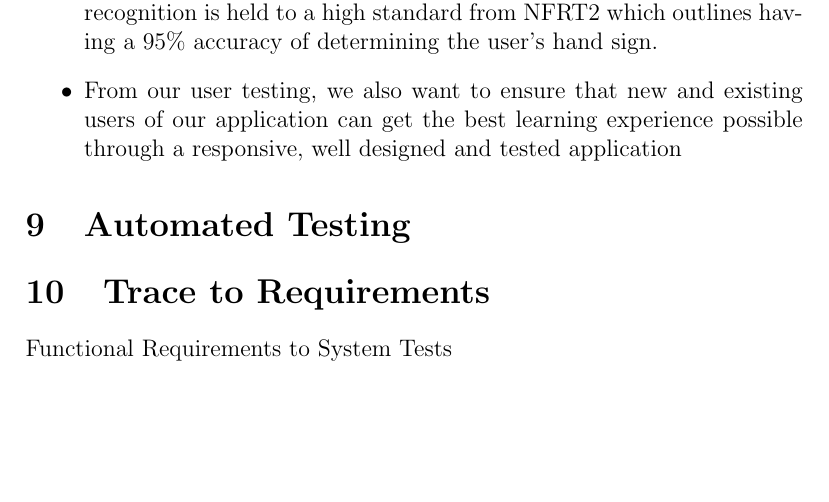
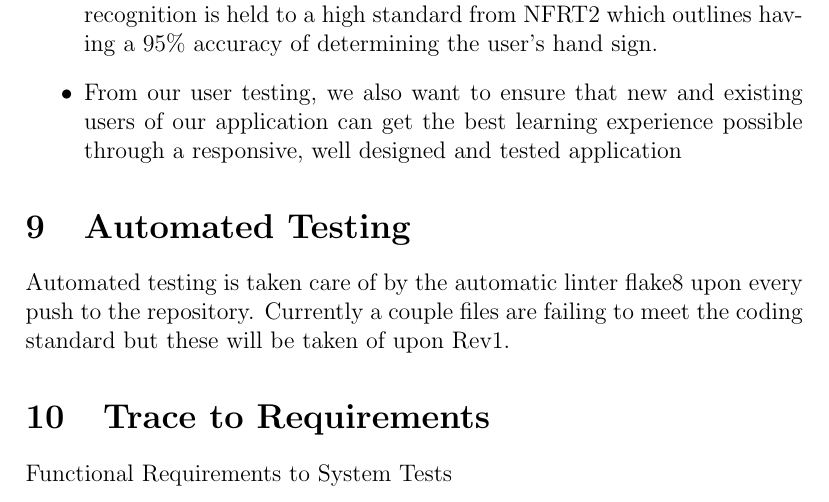
Before and after one commit to stanreee/sign-language-learning, a LaTeX document (docs/VnVReport/VnVReport.tex): part of page 15 of 18, cut so that both start at the same text, the shorter picture padded with empty space. Compiled offline with pdfLaTeX.

Commit message:
Added Automated testing

```diff
--- a/docs/VnVReport/VnVReport.tex
+++ b/docs/VnVReport/VnVReport.tex
@@ -252,6 +252,8 @@ This section will not be appropriate for every project.
 
 \section{Automated Testing}
 
+Automated testing is taken care of by the automatic linter flake8 upon every push to the repository. Currently a couple files are failing to meet the coding standard but these will be taken of upon Rev1.
+
 \section{Trace to Requirements}
 
 Functional Requirements to System Tests
```
